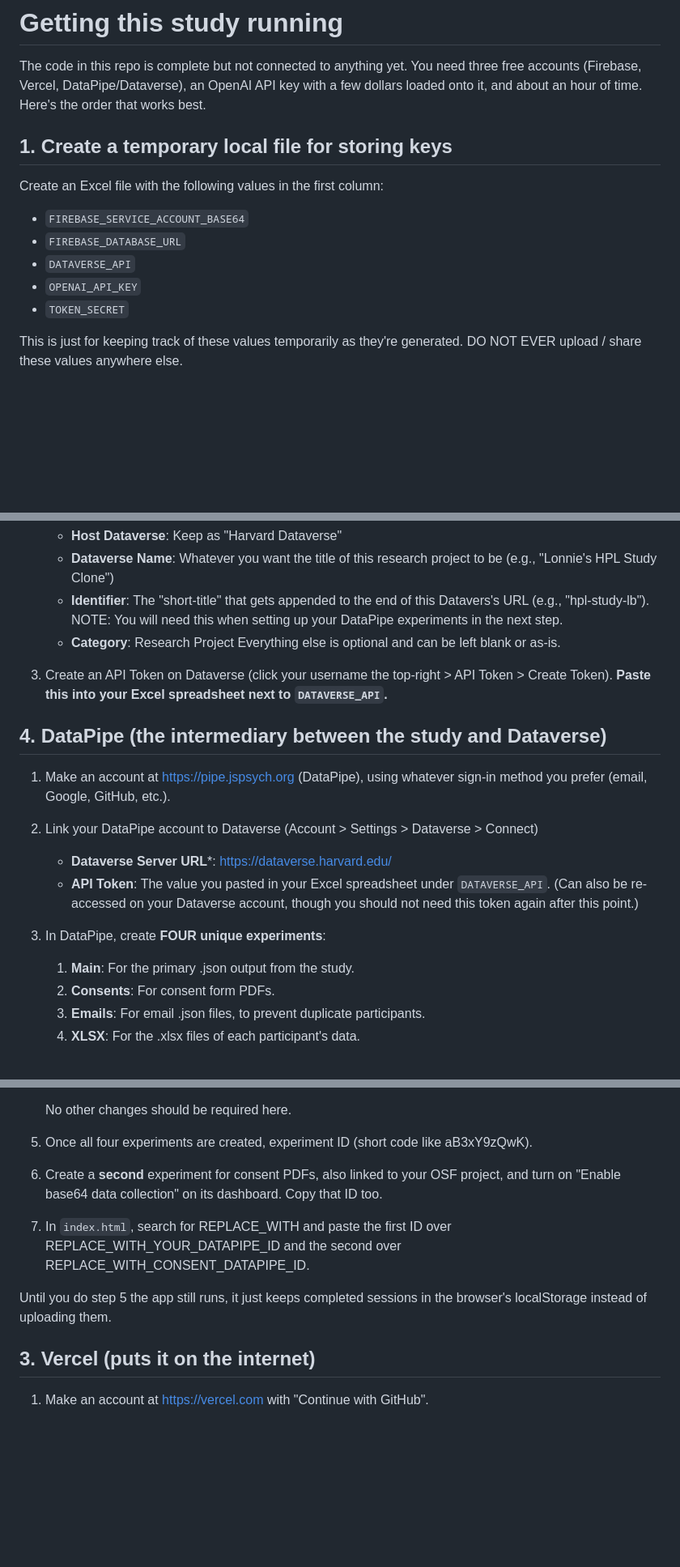
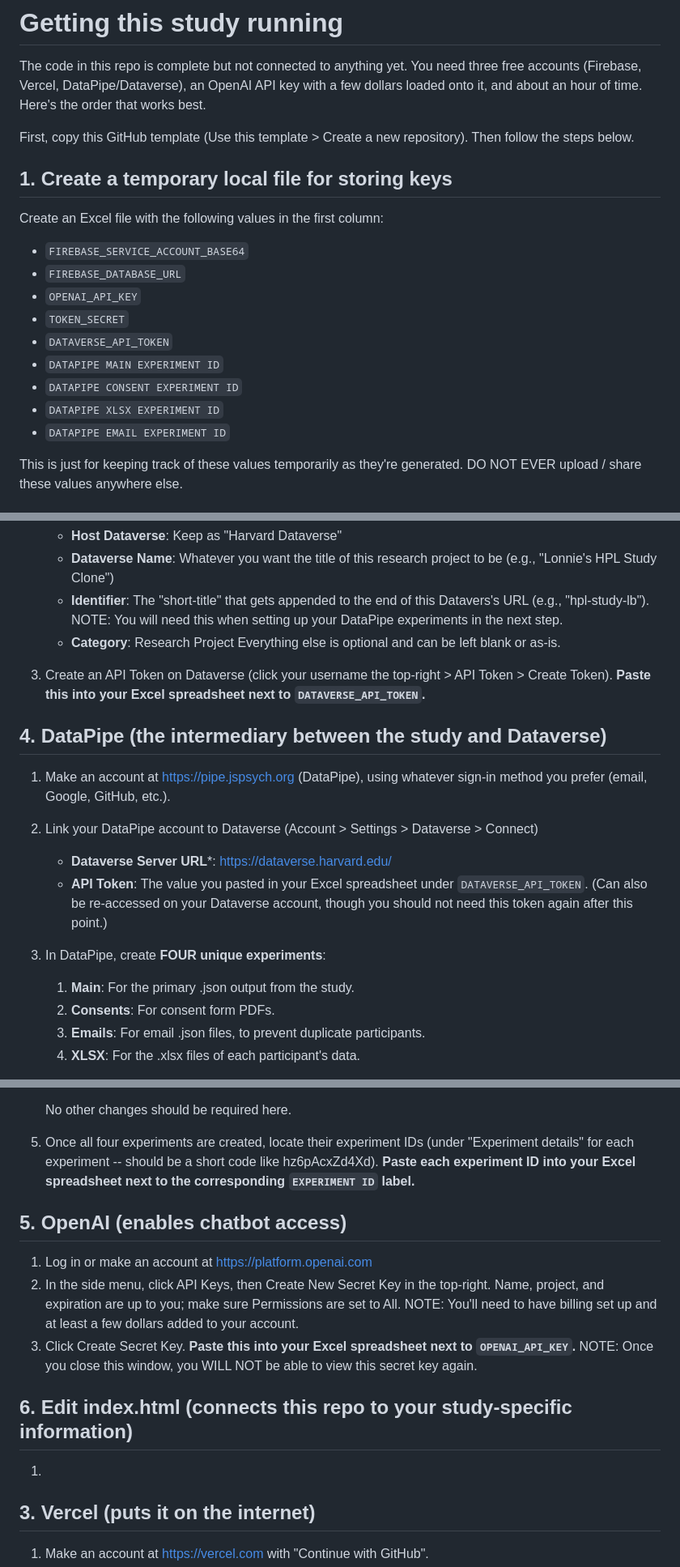
Before and after one commit to ilonabass/hpl-study-LB-TEMPLATE, a Markdown page: SETUP.md, 3 parts joined by grey strips. Shown at 81% size. Rendered like a GitHub page; blank space fills up the shorter version.

```diff
--- a/SETUP.md
+++ b/SETUP.md
@@ -4,14 +4,20 @@ The code in this repo is complete but not connected to anything yet. You need th
 free accounts (Firebase, Vercel, DataPipe/Dataverse), an OpenAI API key with a few dollars
 loaded onto it, and about an hour of time. Here's the order that works best.
 
+First, copy this GitHub template (Use this template > Create a new repository). Then follow the steps below.
+
 ## 1. Create a temporary local file for storing keys
 
 Create an Excel file with the following values in the first column:
    - `FIREBASE_SERVICE_ACCOUNT_BASE64`
    - `FIREBASE_DATABASE_URL`
-   - `DATAVERSE_API`
    - `OPENAI_API_KEY`
    - `TOKEN_SECRET`
+   - `DATAVERSE_API_TOKEN`
+   - `DATAPIPE MAIN EXPERIMENT ID`
+   - `DATAPIPE CONSENT EXPERIMENT ID`
+   - `DATAPIPE XLSX EXPERIMENT ID`
+   - `DATAPIPE EMAIL EXPERIMENT ID`
 
 This is just for keeping track of these values temporarily as they're generated.
 DO NOT EVER upload / share these values anywhere else.
@@ -66,7 +72,7 @@ This stores participant IDs, condition assignments, and the shared chatbot cache
       - **Category**: Research Project
    Everything else is optional and can be left blank or as-is.
 
-3. Create an API Token on Dataverse (click your username the top-right > API Token > Create Token). **Paste this into your Excel spreadsheet next to `DATAVERSE_API`.**
+3. Create an API Token on Dataverse (click your username the top-right > API Token > Create Token). **Paste this into your Excel spreadsheet next to `DATAVERSE_API_TOKEN`.**
 
 ## 4. DataPipe (the intermediary between the study and Dataverse)
 
@@ -74,11 +80,11 @@ This stores participant IDs, condition assignments, and the shared chatbot cache
    whatever sign-in method you prefer (email, Google, GitHub, etc.).
 3. Link your DataPipe account to Dataverse (Account > Settings > Dataverse > Connect)
      - **Dataverse Server URL***: https://dataverse.harvard.edu/
-     - **API Token**: The value you pasted in your Excel spreadsheet under `DATAVERSE_API`.
+     - **API Token**: The value you pasted in your Excel spreadsheet under `DATAVERSE_API_TOKEN`.
        (Can also be re-accessed on your Dataverse account, though you should not need this
        token again after this point.)
 4. In DataPipe, create **FOUR unique experiments**:
-      1. **Main**: For the primary .json output from the study.
+      1.  **Main**: For the primary .json output from the study.
       2.  **Consents**: For consent form PDFs.
       3.  **Emails**: For email .json files, to prevent duplicate participants.
       4.  **XLSX**: For the .xlsx files of each participant's data.
@@ -105,15 +111,19 @@ This stores participant IDs, condition assignments, and the shared chatbot cache
 
    No other changes should be required here.
 
-6. Once all four experiments are created,
-   experiment ID (short code like aB3xY9zQwK).
-7. Create a **second** experiment for consent PDFs, also linked to your OSF project,
-   and turn on "Enable base64 data collection" on its dashboard. Copy that ID too.
-8. In `index.html`, search for REPLACE_WITH and paste the first ID over
-   REPLACE_WITH_YOUR_DATAPIPE_ID and the second over REPLACE_WITH_CONSENT_DATAPIPE_ID.
+6. Once all four experiments are created, locate their experiment IDs (under "Experiment details"
+   for each experiment -- should be a short code like hz6pAcxZd4Xd).
+   **Paste each experiment ID into your Excel spreadsheet next to the corresponding `EXPERIMENT ID` label.**
 
-Until you do step 5 the app still runs, it just keeps completed sessions in the
-browser's localStorage instead of uploading them.
+## 5. OpenAI (enables chatbot access)
+
+1. Log in or make an account at https://platform.openai.com
+2. In the side menu, click API Keys, then Create New Secret Key in the top-right. Name, project, and expiration are up to you; make sure Permissions are set to All. NOTE: You'll need to have billing set up and at least a few dollars added to your account.
+3. Click Create Secret Key. **Paste this into your Excel spreadsheet next to `OPENAI_API_KEY`.** NOTE: Once you close this window, you WILL NOT be able to view this secret key again.
+
+## 6. Edit index.html (connects this repo to your study-specific information)
+
+1.
 
 ## 3. Vercel (puts it on the internet)
 
```
Also changed, not shown: other parts of SETUP.md (+1 -1 lines).
